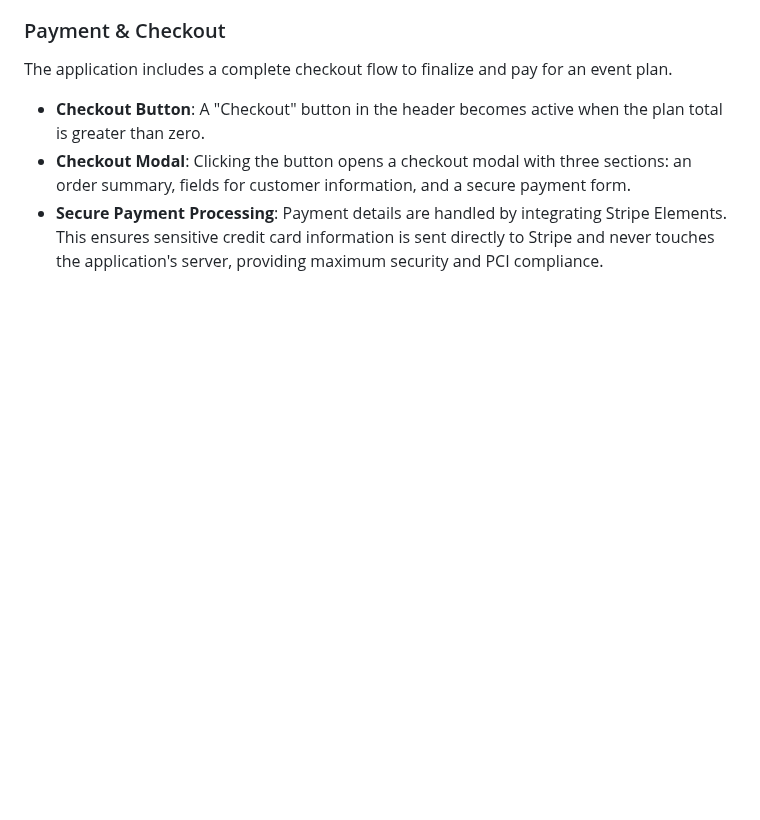
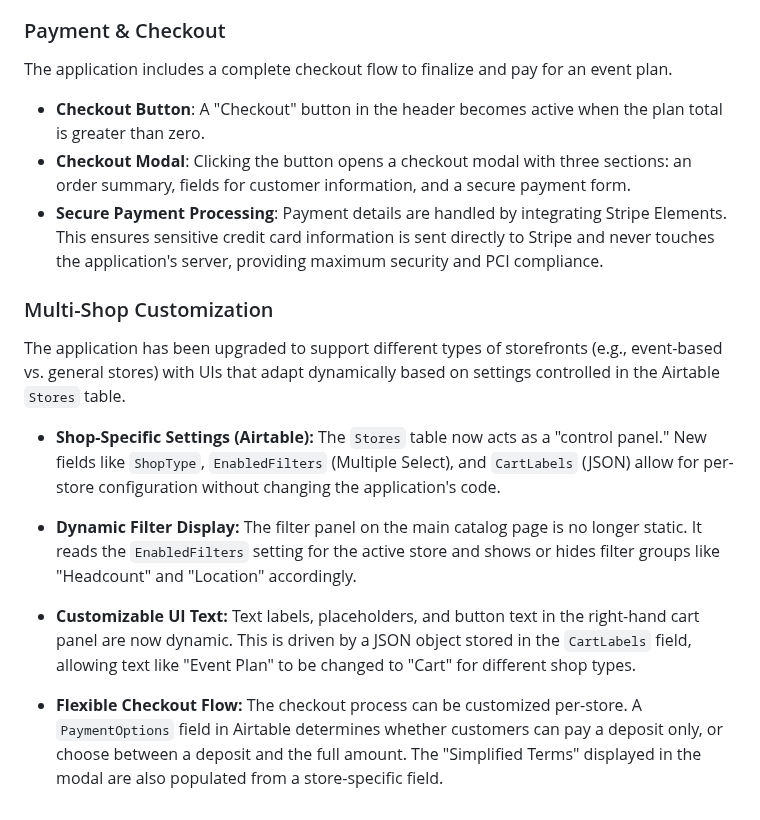
Before and after one commit to tylermystery/builder, a Markdown page: spec_sheet.md, the part around the change. GitHub-like rendering; blank space fills up the shorter version.

```diff
--- a/spec_sheet.md
+++ b/spec_sheet.md
@@ -93,3 +93,14 @@ The application includes a complete checkout flow to finalize and pay for an eve
 * **Checkout Modal**: Clicking the button opens a checkout modal with three sections: an order summary, fields for customer information, and a secure payment form.
 * **Secure Payment Processing**: Payment details are handled by integrating Stripe Elements.
 This ensures sensitive credit card information is sent directly to Stripe and never touches the application's server, providing maximum security and PCI compliance.
+
+### Multi-Shop Customization
+The application has been upgraded to support different types of storefronts (e.g., event-based vs. general stores) with UIs that adapt dynamically based on settings controlled in the Airtable `Stores` table.
+
+* **Shop-Specific Settings (Airtable):** The `Stores` table now acts as a "control panel." New fields like `ShopType`, `EnabledFilters` (Multiple Select), and `CartLabels` (JSON) allow for per-store configuration without changing the application's code.
+
+* **Dynamic Filter Display:** The filter panel on the main catalog page is no longer static. It reads the `EnabledFilters` setting for the active store and shows or hides filter groups like "Headcount" and "Location" accordingly.
+
+* **Customizable UI Text:** Text labels, placeholders, and button text in the right-hand cart panel are now dynamic. This is driven by a JSON object stored in the `CartLabels` field, allowing text like "Event Plan" to be changed to "Cart" for different shop types.
+
+* **Flexible Checkout Flow:** The checkout process can be customized per-store. A `PaymentOptions` field in Airtable determines whether customers can pay a deposit only, or choose between a deposit and the full amount. The "Simplified Terms" displayed in the modal are also populated from a store-specific field.
```
